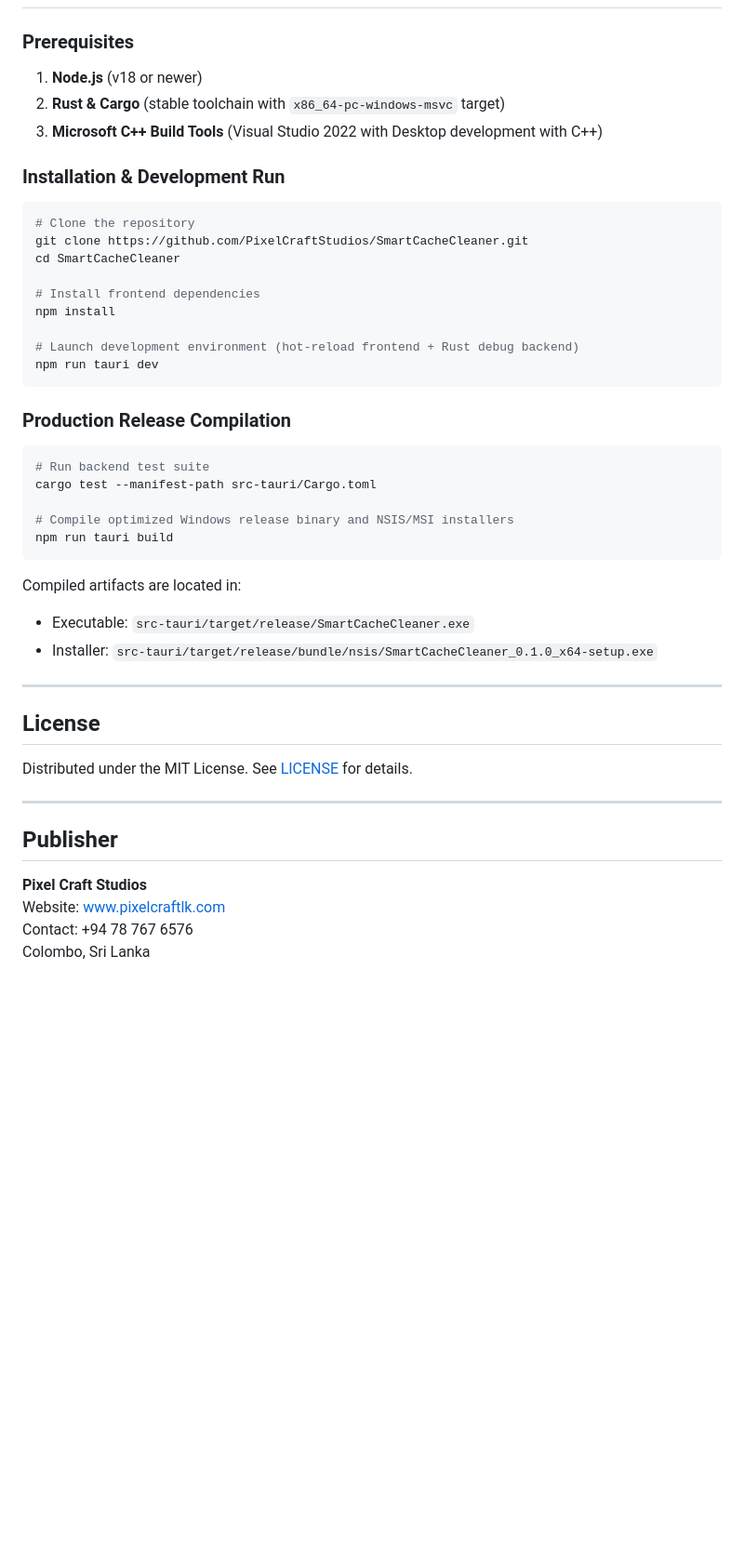
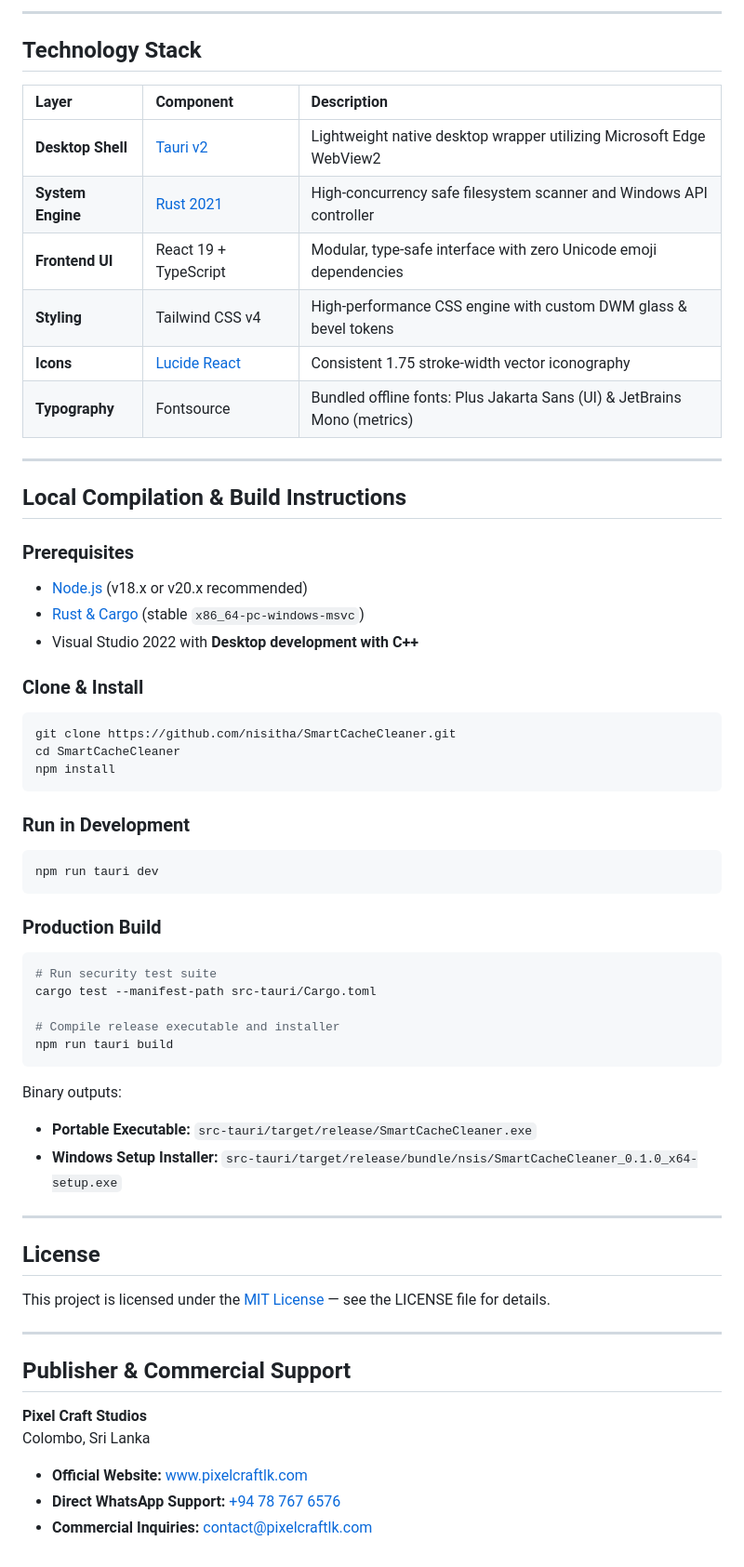
Before and after one commit to nisitha/SmartCacheCleaner, a Markdown page: README.md, the part around one of its changes. Shown at 93% size. GitHub-like rendering; blank space fills up the shorter version.

````diff
--- a/README.md
+++ b/README.md
@@ -60,45 +111,62 @@ SmartCacheCleaner is a commercial-grade desktop utility designed for Windows 10
+---
+
+## Technology Stack
+
+| Layer | Component | Description |
+| :--- | :--- | :--- |
+| **Desktop Shell** | [Tauri v2](https://v2.tauri.app/) | Lightweight native desktop wrapper utilizing Microsoft Edge WebView2 |
+| **System Engine** | [Rust 2021](https://www.rust-lang.org/) | High-concurrency safe filesystem scanner and Windows API controller |
+| **Frontend UI** | React 19 + TypeScript | Modular, type-safe interface with zero Unicode emoji dependencies |
+| **Styling** | Tailwind CSS v4 | High-performance CSS engine with custom DWM glass & bevel tokens |
+| **Icons** | [Lucide React](https://lucide.dev/) | Consistent 1.75 stroke-width vector iconography |
+| **Typography** | Fontsource | Bundled offline fonts: Plus Jakarta Sans (UI) & JetBrains Mono (metrics) |
+
+---
+
+## Local Compilation & Build Instructions
 
 ### Prerequisites
-1. **Node.js** (v18 or newer)
-2. **Rust & Cargo** (stable toolchain with `x86_64-pc-windows-msvc` target)
-3. **Microsoft C++ Build Tools** (Visual Studio 2022 with Desktop development with C++)
+- [Node.js](https://nodejs.org/) (v18.x or v20.x recommended)
+- [Rust & Cargo](https://rustup.rs/) (stable `x86_64-pc-windows-msvc`)
+- Visual Studio 2022 with **Desktop development with C++**
 
-### Installation & Development Run
+### Clone & Install
 ```powershell
-# Clone the repository
-git clone https://github.com/PixelCraftStudios/SmartCacheCleaner.git
+git clone https://github.com/nisitha/SmartCacheCleaner.git
 cd SmartCacheCleaner
+npm install
+```
 
-# Install frontend dependencies
-npm install
-
-# Launch development environment (hot-reload frontend + Rust debug backend)
+### Run in Development
+```powershell
 npm run tauri dev
 ```
 
-### Production Release Compilation
+### Production Build
 ```powershell
-# Run backend test suite
+# Run security test suite
 cargo test --manifest-path src-tauri/Cargo.toml
 
-# Compile optimized Windows release binary and NSIS/MSI installers
+# Compile release executable and installer
 npm run tauri build
 ```
-Compiled artifacts are located in:
-- Executable: `src-tauri/target/release/SmartCacheCleaner.exe`
-- Installer: `src-tauri/target/release/bundle/nsis/SmartCacheCleaner_0.1.0_x64-setup.exe`
+
+Binary outputs:
+- **Portable Executable:** `src-tauri/target/release/SmartCacheCleaner.exe`
+- **Windows Setup Installer:** `src-tauri/target/release/bundle/nsis/SmartCacheCleaner_0.1.0_x64-setup.exe`
 
 ---
 
 ## License
 
-Distributed under the MIT License. See [LICENSE](LICENSE) for details.
+This project is licensed under the [MIT License](LICENSE) — see the LICENSE file for details.
 
 ---
 
-## Publisher
+## Publisher & Commercial Support
 
 **Pixel Craft Studios**
-Website: [www.pixelcraftlk.com](https://www.pixelcraftlk.com)
-Contact: +94 78 767 6576
 Colombo, Sri Lanka
+- **Official Website:** [www.pixelcraftlk.com](https://www.pixelcraftlk.com)
+- **Direct WhatsApp Support:** [+94 78 767 6576](https://wa.me/94787676576)
+- **Commercial Inquiries:** contact@pixelcraftlk.com
````
Also changed, not shown: other parts of README.md (+92 -41 lines), docs/screenshots/clean-caches.png (added), docs/screenshots/dashboard-dark.png (added), docs/screenshots/dashboard-light.png (added), docs/screenshots/large-files.png (added), 1 other file.
